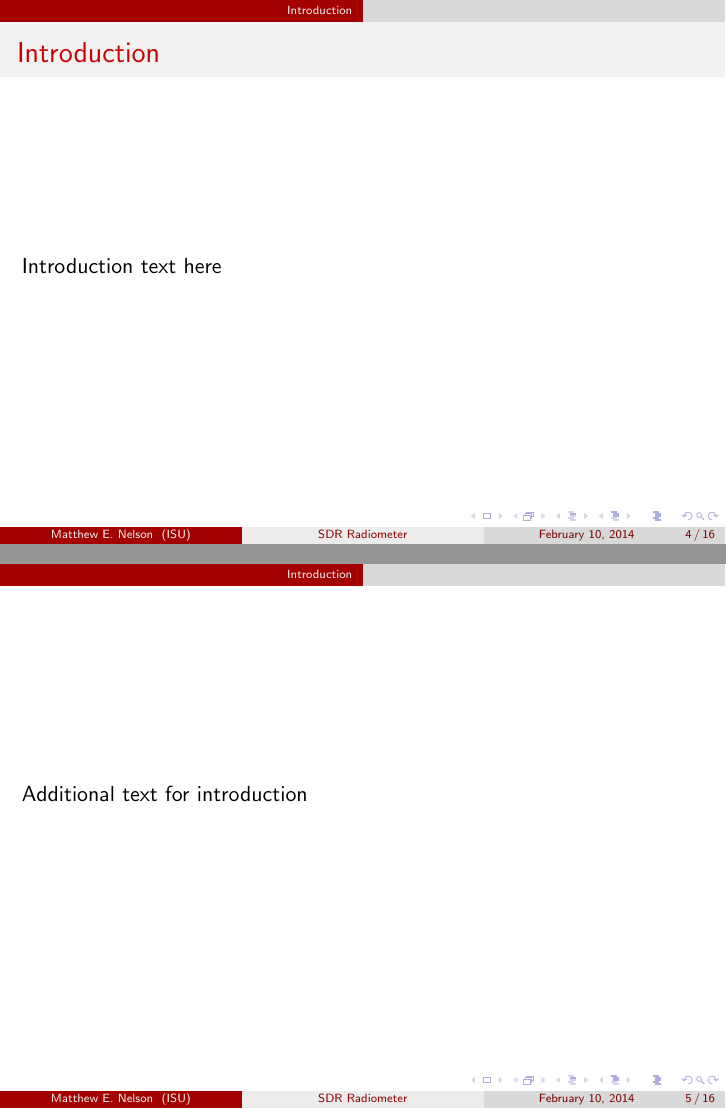
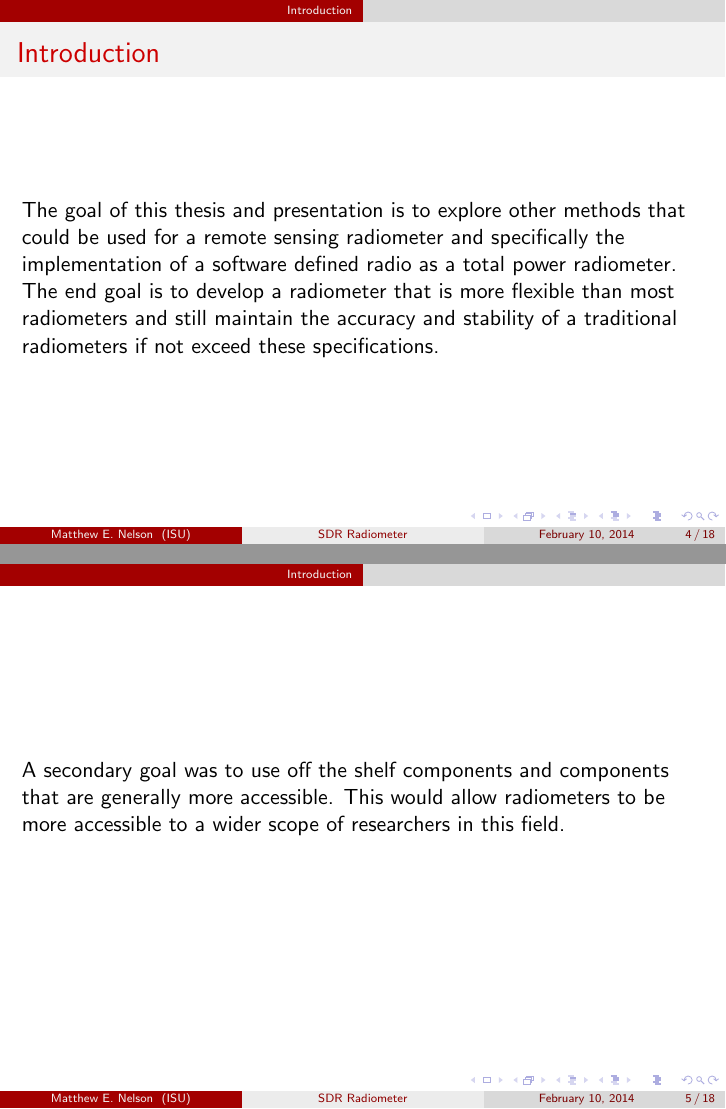
Before and after one commit to matgyver/Radiometer-SDR-Thesis, LaTeX slides (Presentation/Final Oral Presentation.tex): pages 4 and 5 of 16 before the commit and pages 4 and 5 of 18 after it, joined at a grey line. Compiled offline with pdfLaTeX.

Commit message:
Additions to presentation
Added to the introduction, also added images used in previous
presentation

```diff
--- a/Presentation/Final Oral Presentation.tex
+++ b/Presentation/Final Oral Presentation.tex
@@ -69,29 +65,36 @@
 %\usecolortheme{whale}
 %\usecolortheme{wolverine}
 
-%\setbeamertemplate{footline} % To remove the footer line in all slides uncomment this line
-%\setbeamertemplate{footline}[page number] % To replace the footer line in all slides with a simple slide count uncomment this line
-
-%\setbeamertemplate{navigation symbols}{} % To remove the navigation symbols from the bottom of all slides uncomment this line
+% To remove the footer line in all slides uncomment this line
+%\setbeamertemplate{footline}
+% To replace the footer line in all slides with a simple slide count uncomment this line
+%\setbeamertemplate{footline}[page number]
+% To remove the navigation symbols from the bottom of all slides uncomment this line
+%\setbeamertemplate{navigation symbols}{}
 }
 
-\usepackage{graphicx} % Allows including images
-\usepackage{booktabs} % Allows the use of \toprule, \midrule and \bottomrule in tables
+\usepackage{graphicx}
+% Allows the use of \toprule, \midrule and \bottomrule in tables
+\usepackage{booktabs}
 
 %----------------------------------------------------------------------------------------
 %	TITLE PAGE
 %----------------------------------------------------------------------------------------
 
-\title[SDR Radiometer]{Implentation of a Total Power Radiometer in Software Defined Radios} % The short title appears at the bottom of every slide, the full title is only on the title page
+% The short title appears at the bottom of every slide, the full title is only on the title page
 
-\author{Matthew E. Nelson} % Your name
-\institute[ISU] % Your institution as it will appear on the bottom of every slide, may be shorthand to save space
+\title[SDR Radiometer]{Implentation of a Total Power Radiometer in Software Defined Radios}
+
+\author{Matthew E. Nelson}
+\institute[ISU]
 {
-Iowa State University \\ % Your institution for the title page
+% Your institution for the title page
+Iowa State University \\
 \medskip
+% email address or contact
 \textit{mnelson@iastate.edu} % Your email address
 }
-\date{\today} % Date, can be changed to a custom date
+\date{\today}
 
 \begin{document}
 
@@ -111,13 +117,24 @@ Iowa State University \\ % Your institution for the title page
 %------------------------------------------------
 \section{Introduction}
 
+%Each begin frame starts a new slide
 \begin{frame}
 \frametitle{Introduction}
-Introduction text here
+The goal of this thesis and presentation is to explore other methods that could be used for a remote sensing radiometer and specifically the implementation of a software defined radio as a total power radiometer.  The end goal is to develop a radiometer that is more flexible than most radiometers and still maintain the accuracy and stability of a traditional radiometers if not exceed these specifications.
 \end{frame}
 
 \begin{frame}
-Additional text for introduction
+A secondary goal was to use off the shelf components and components that are generally more accessible.  This would allow radiometers to be more accessible to a wider scope of researchers in this field.
+\end{frame}
+
+\begin{frame}
+And finally a tertiary goal was to ensure that the system as a whole is fairly easy to use.  This ties to our secondary goal of making radiometers more accessible to a wider range of researchers and research topics.
+\end{frame}
+
+\begin{frame}
+As stated in the background, ISU currently owns a radiometer that is used for the remote sensing of soil moisture.  In many ways, the current ISU radiometer is like a SDR.  The RF signal is digitized and then processed by a FPGA to give the total power reading needed for radiometry.  However, due to the under-sampling of the signal some information is lost.  The ISU radiometer assumes that incoming signal is free of any interference and the power recorded is from the target of interest.  However, in recent years the ISU radiometer has not been performing as expected, and without additional information it is almost impossible to diagnose these issues out in the field.  The ISU radiometer is also not frequency agile, it is fixed at 1.4 GHz and the bandwidth is also fixed at 20 MHz.  All of this means that if an interfering signal is present the current radiometer would not be able to determine this and even if it could, it has no means to try to avoid the signal.
+
+This thesis looks to explore the following questions: (1) Can we use a SDR along with GNURadio to recreate a radiometer in software?  (2) If so, what performance can we get from the system?  (3) What benefits do we gain (if any) from using a SDR from a more traditional radiometer?  The results of this research and experimentation are the subject of this thesis.
 \end{frame}
 
 \subsection{Software Defined Radio}
```
Also changed, not shown: Presentation/Final Oral Presentation.pdf, Presentation/images/GNURadio_block_tpr.png (added), Presentation/images/gnuradio_UHD_Source_block.png (added), Presentation/images/isu_radiometer_block.png (added), Presentation/images/radiometer_block.png (added), Presentation/Final Oral Presentation.tex (17 more changed lines).
